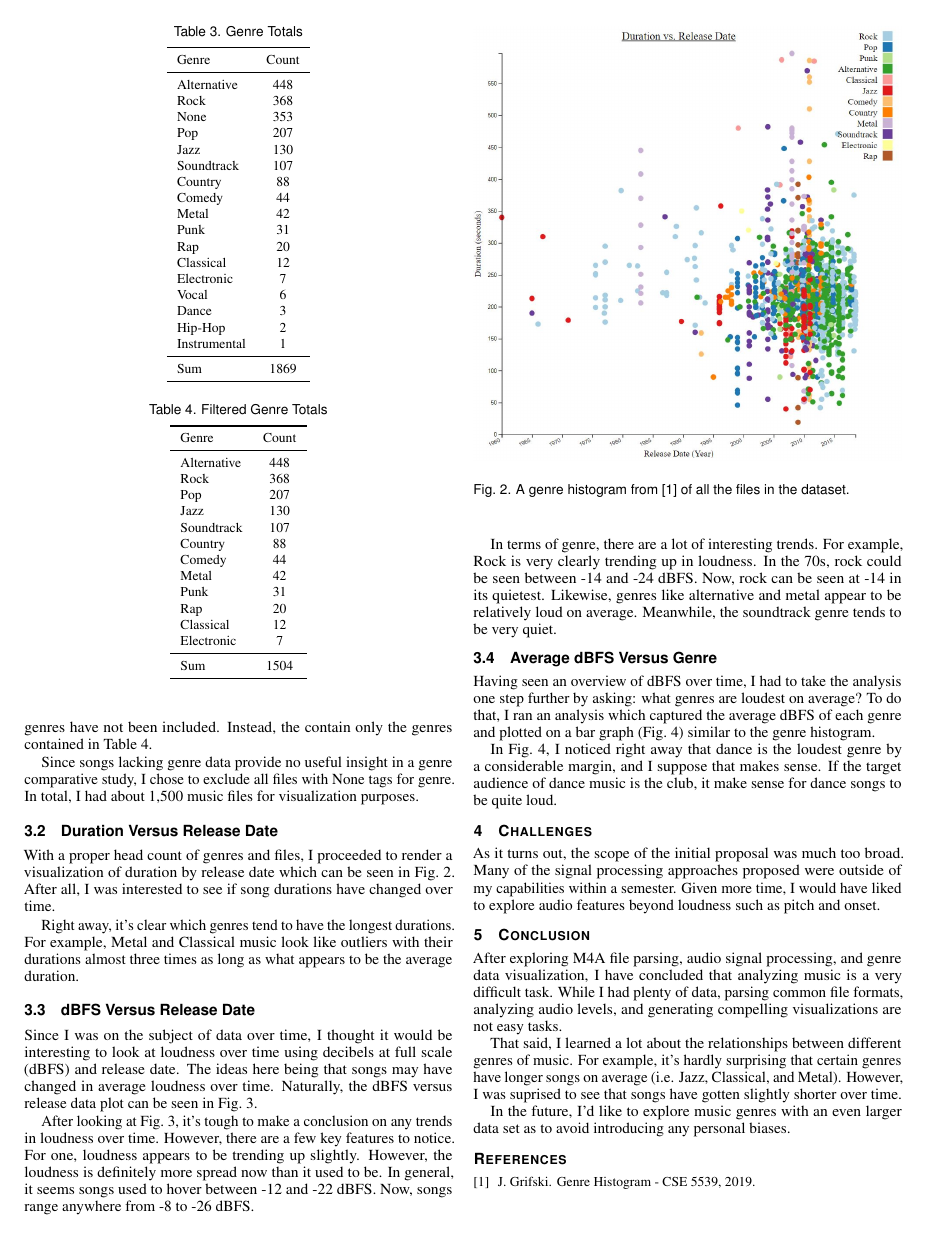
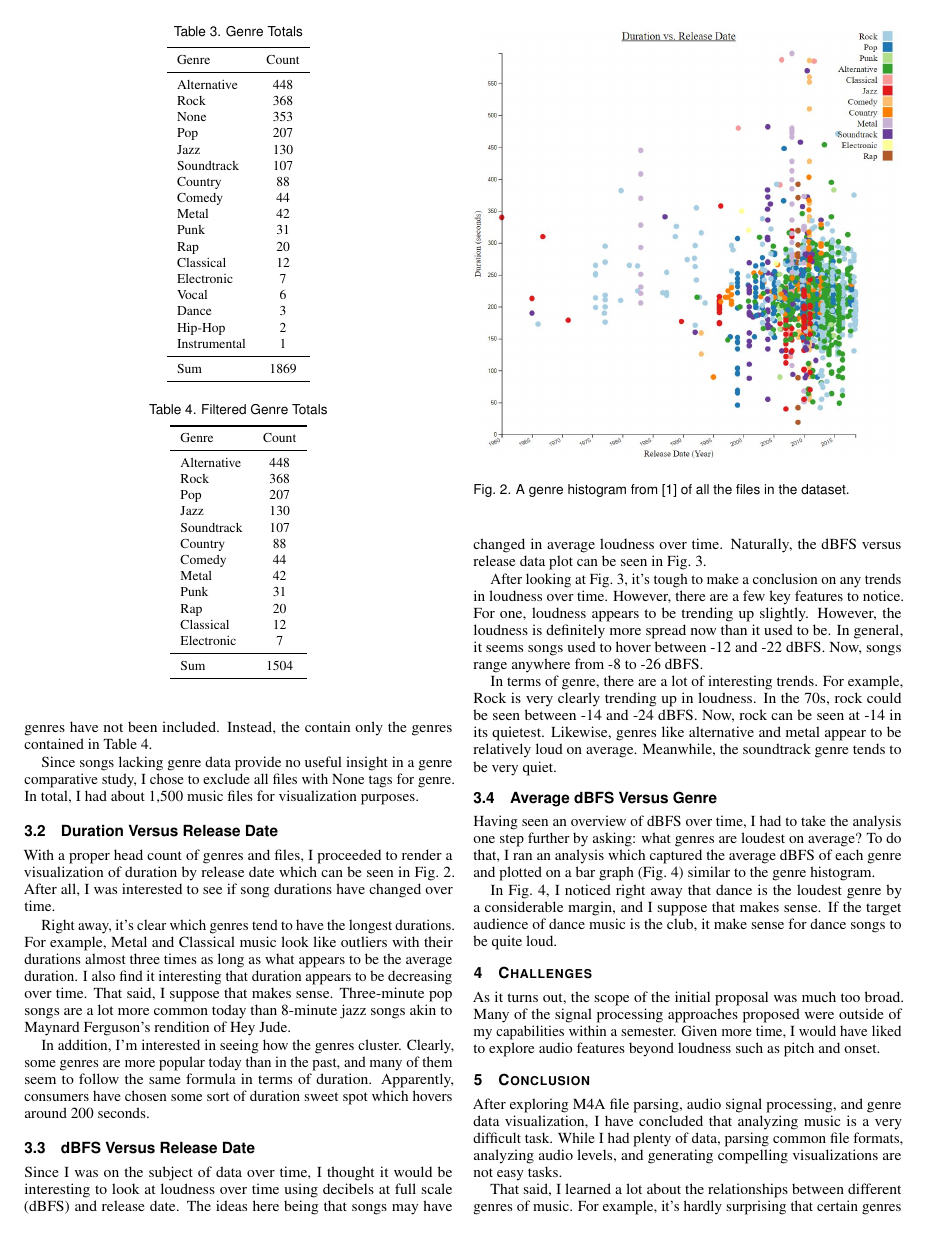
Before and after one commit to jrg94/CSE5539, a LaTeX document (term-project/report/report.tex): page 3 of 4. Compiled offline with pdfLaTeX.

Commit message:
Added more exploration of duration graph

```diff
--- a/term-project/report/report.tex
+++ b/term-project/report/report.tex
@@ -471,7 +471,16 @@ have changed over time.
 
 Right away, it's clear which genres tend to have the longest durations. For
 example, Metal and Classical music look like outliers with their durations
-almost three times as long as what appears to be the average duration.
+almost three times as long as what appears to be the average duration. I also
+find it interesting that duration appears to be decreasing over time.
+That said, I suppose that makes sense. Three-minute pop songs are a lot more
+common today than 8-minute jazz songs akin to Maynard Ferguson's rendition
+of Hey Jude.
+
+In addition, I'm interested in seeing how the genres cluster. Clearly, some
+genres are more popular today than in the past, and many of them seem to
+follow the same formula in terms of duration. Apparently, consumers have
+chosen some sort of duration sweet spot which hovers around 200 seconds.
 
 \subsection{dBFS Versus Release Date}
 
```
Also changed, not shown: term-project/report/report.tex (2 more changed lines).
